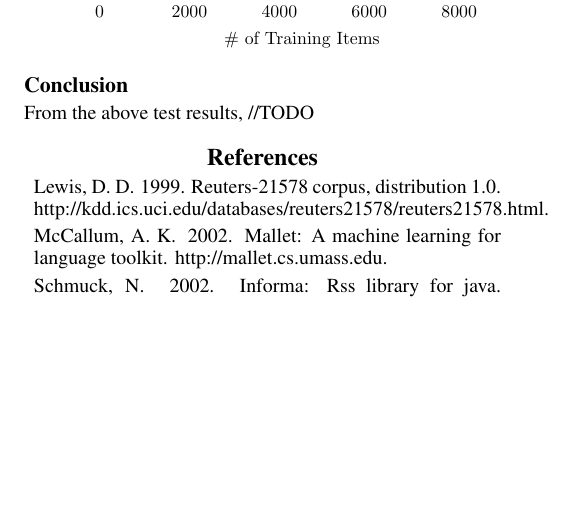
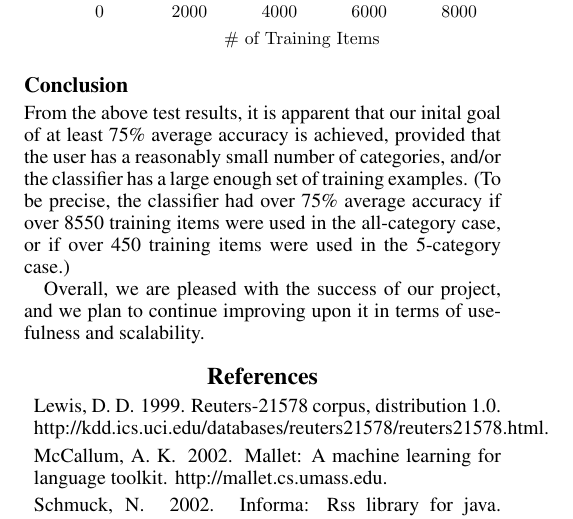
Before and after one commit to securitywarrior/news-pet, a LaTeX paper (trunk/Documentation/report/report.tex): part of page 3 of 3, cut so that both start at the same text, the shorter picture padded with empty space. Compiled offline with pdfLaTeX.

Commit message:
Reworked conclusion

```diff
--- a/trunk/Documentation/report/report.tex
+++ b/trunk/Documentation/report/report.tex
@@ -88,7 +88,9 @@ The error bars signify the maximum and minimum accuracies found over the 16 tria
 \noindent\includegraphics[width=3.35in]{data.pdf}
 
 \subsection{Conclusion}
-From the above test results, //TODO
+From the above test results, it is apparent that our inital goal of at least 75\% average accuracy is achieved, provided that the user has a reasonably small number of categories, and/or the classifier has a large enough set of training examples. (To be precise, the classifier had over 75\% average accuracy if over 8550 training items were used in the all-category case, or if over 450 training items were used in the 5-category case.)
+
+Overall, we are pleased with the success of our project, and we plan to continue improving upon it in terms of usefulness and scalability.
 
 \bibliography{bibliography}
 \bibliographystyle{aaai}
```
Also changed, not shown: trunk/Documentation/report/report.pdf.
